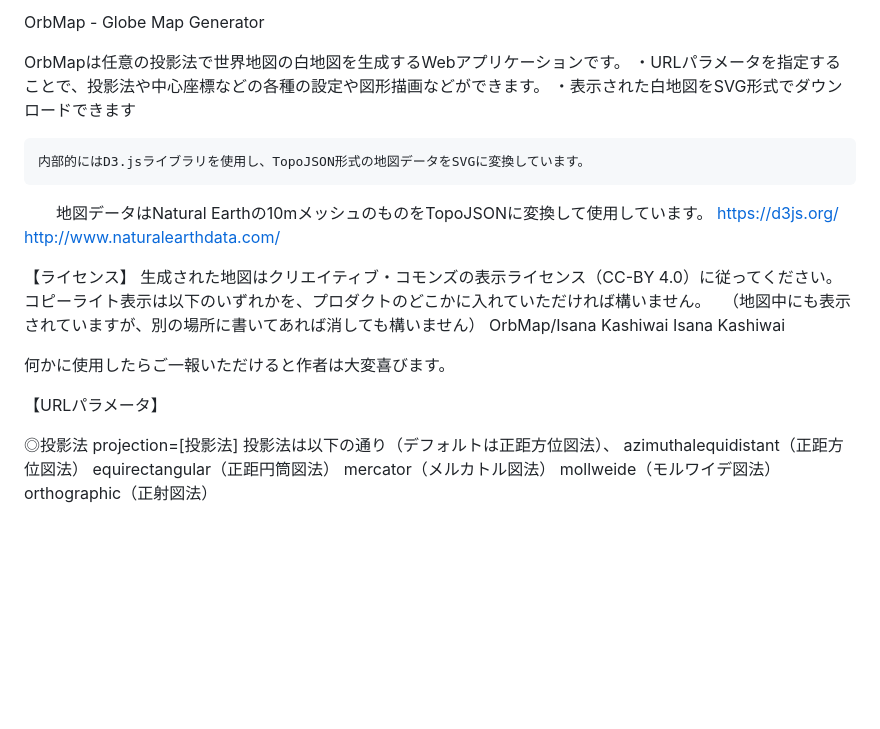
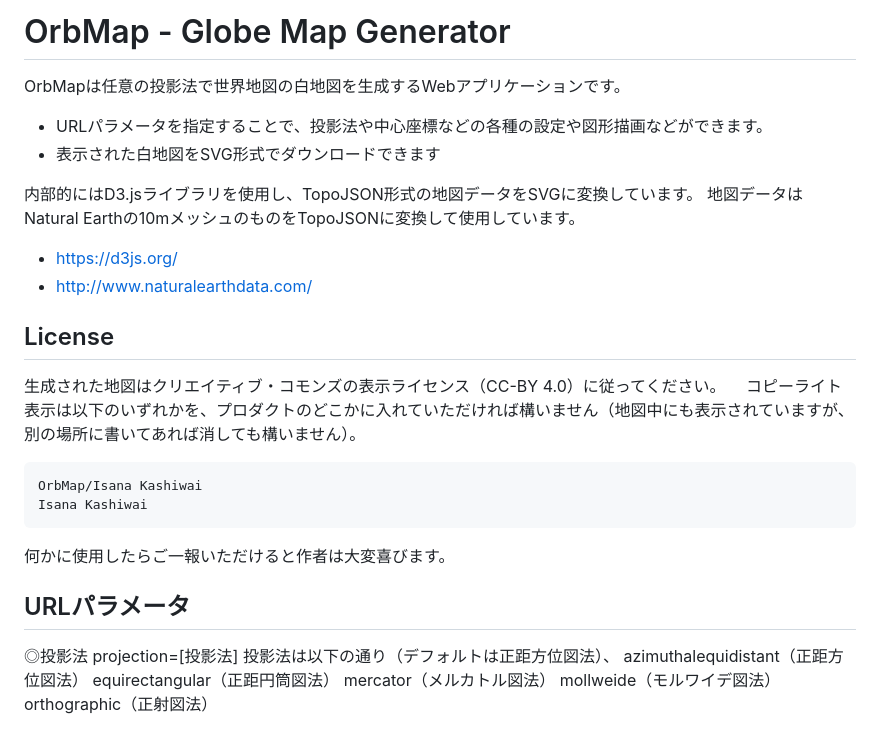
Before and after one commit to lizard-isana/orbmap, a Markdown page: README.md, the part around the change. Drawn GitHub-style; blank space fills up the shorter version.

````diff
--- a/README.md
+++ b/README.md
@@ -1,24 +1,25 @@
-OrbMap - Globe Map Generator
+# OrbMap - Globe Map Generator
 
-  OrbMapは任意の投影法で世界地図の白地図を生成するWebアプリケーションです。
-  ・URLパラメータを指定することで、投影法や中心座標などの各種の設定や図形描画などができます。
-  ・表示された白地図をSVG形式でダウンロードできます
+OrbMapは任意の投影法で世界地図の白地図を生成するWebアプリケーションです。
+- URLパラメータを指定することで、投影法や中心座標などの各種の設定や図形描画などができます。
+- 表示された白地図をSVG形式でダウンロードできます
 
-    内部的にはD3.jsライブラリを使用し、TopoJSON形式の地図データをSVGに変換しています。
-　　地図データはNatural Earthの10mメッシュのものをTopoJSONに変換して使用しています。
-      https://d3js.org/
-      http://www.naturalearthdata.com/
+内部的にはD3.jsライブラリを使用し、TopoJSON形式の地図データをSVGに変換しています。
+地図データはNatural Earthの10mメッシュのものをTopoJSONに変換して使用しています。
+- https://d3js.org/
+- http://www.naturalearthdata.com/
 
-【ライセンス】
-  生成された地図はクリエイティブ・コモンズの表示ライセンス（CC-BY 4.0）に従ってください。
-　コピーライト表示は以下のいずれかを、プロダクトのどこかに入れていただければ構いません。
-　（地図中にも表示されていますが、別の場所に書いてあれば消しても構いません）
-    OrbMap/Isana Kashiwai
-    Isana Kashiwai
+## License
+生成された地図はクリエイティブ・コモンズの表示ライセンス（CC-BY 4.0）に従ってください。
+　コピーライト表示は以下のいずれかを、プロダクトのどこかに入れていただければ構いません（地図中にも表示されていますが、別の場所に書いてあれば消しても構いません）。
+```
+OrbMap/Isana Kashiwai
+Isana Kashiwai
+```
 
-  何かに使用したらご一報いただけると作者は大変喜びます。
+何かに使用したらご一報いただけると作者は大変喜びます。
 
-【URLパラメータ】
+## URLパラメータ
 
 ◎投影法
   projection=[投影法]
````
